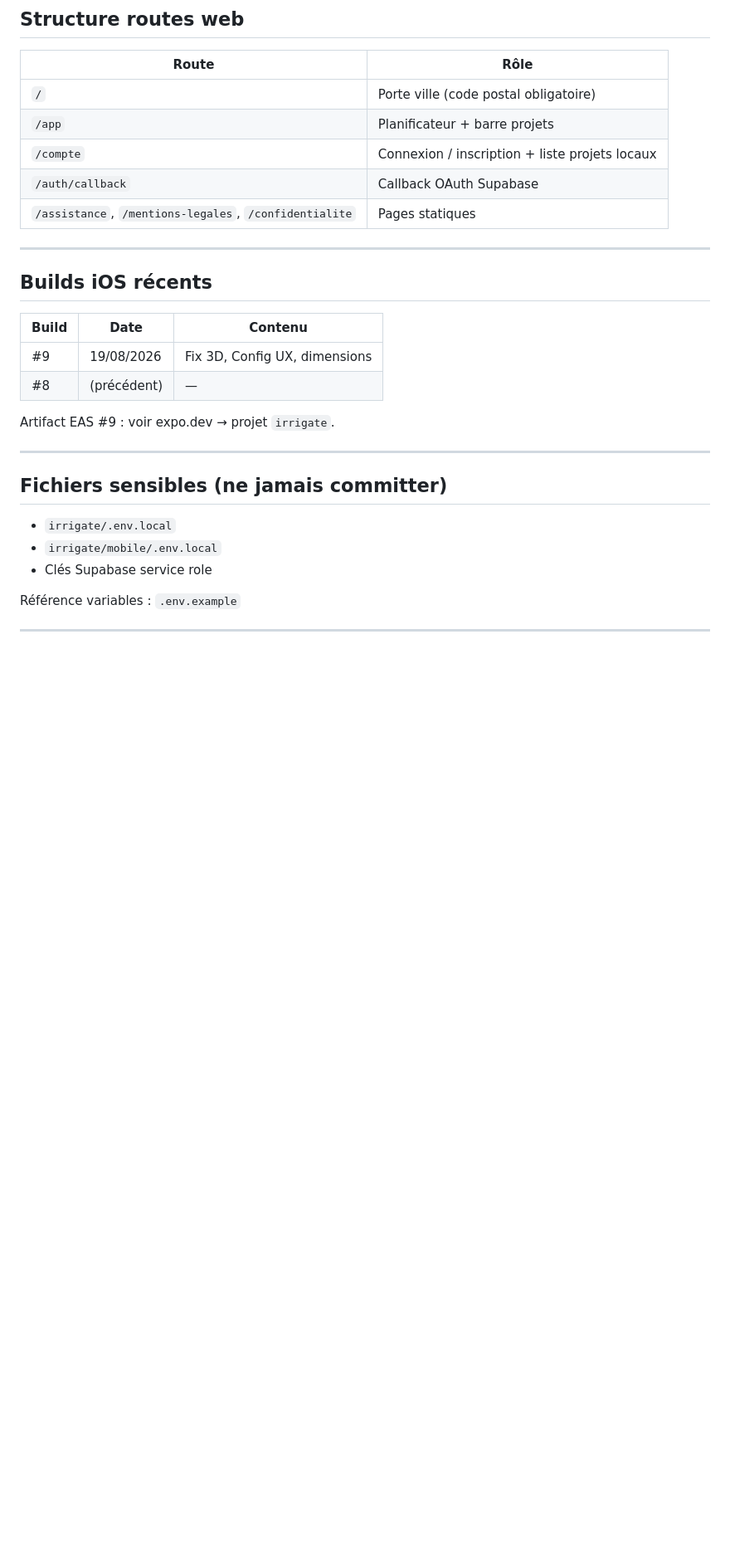
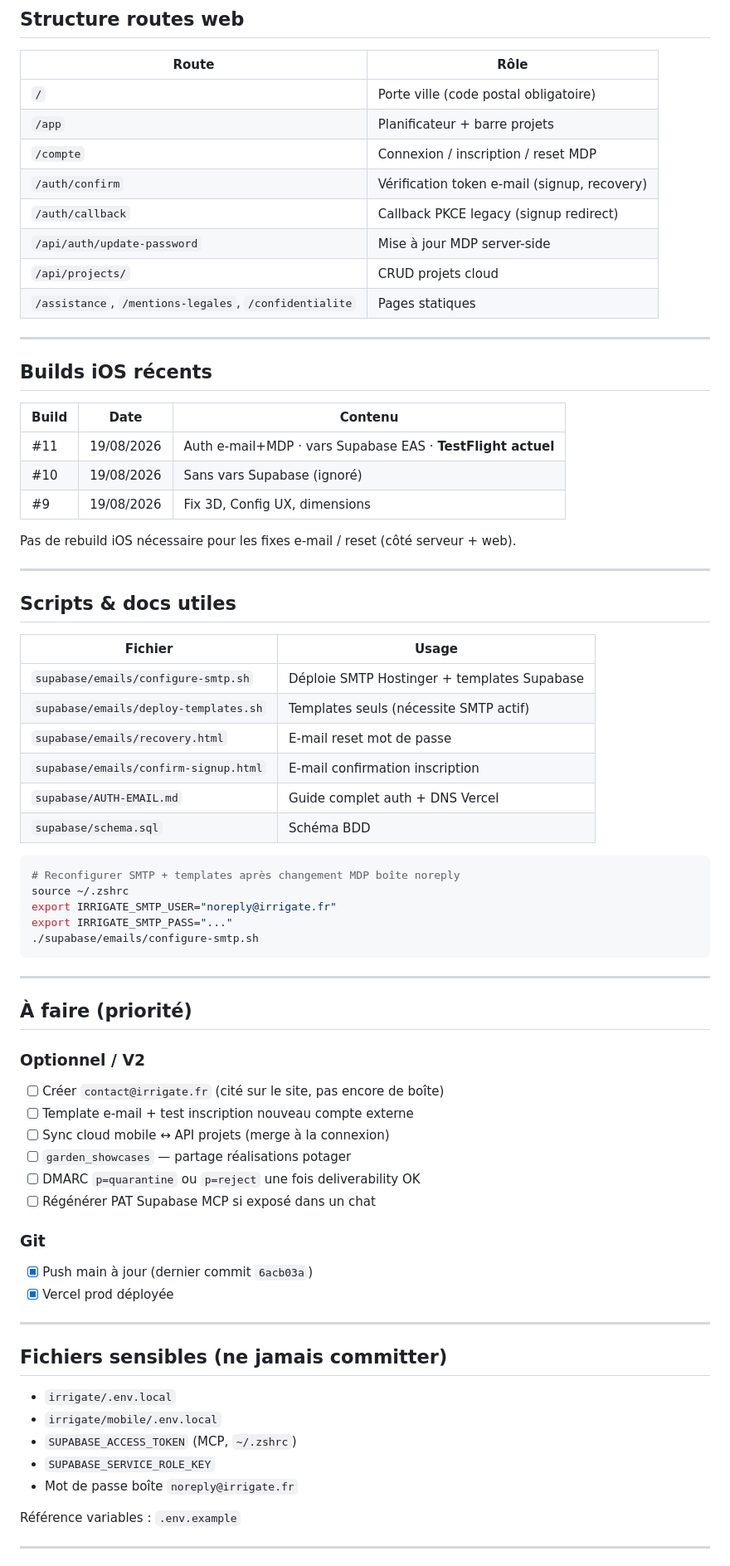
Before and after one commit to comeonzorro/irrigate, a Markdown page: CARNET-DE-ROUTE.md, the part around one of its changes. Shown at 83% size. Rendered like a GitHub page; blank space fills up the shorter version.

````diff
--- a/CARNET-DE-ROUTE.md
+++ b/CARNET-DE-ROUTE.md
@@ -118,8 +144,11 @@ Utilise le MCP supabase-irrigate pour vérifier les tables et la config auth.
 |-------|------|
 | `/` | Porte ville (code postal obligatoire) |
 | `/app` | Planificateur + barre projets |
-| `/compte` | Connexion / inscription + liste projets locaux |
-| `/auth/callback` | Callback OAuth Supabase |
+| `/compte` | Connexion / inscription / reset MDP |
+| `/auth/confirm` | Vérification token e-mail (signup, recovery) |
+| `/auth/callback` | Callback PKCE legacy (signup redirect) |
+| `/api/auth/update-password` | Mise à jour MDP server-side |
+| `/api/projects/` | CRUD projets cloud |
 | `/assistance`, `/mentions-legales`, `/confidentialite` | Pages statiques |
 
 ---
@@ -128,10 +157,50 @@ Utilise le MCP supabase-irrigate pour vérifier les tables et la config auth.
 
 | Build | Date | Contenu |
 |-------|------|---------|
+| #11 | 19/08/2026 | Auth e-mail+MDP · vars Supabase EAS · **TestFlight actuel** |
+| #10 | 19/08/2026 | Sans vars Supabase (ignoré) |
 | #9 | 19/08/2026 | Fix 3D, Config UX, dimensions |
-| #8 | (précédent) | — |
 
-Artifact EAS #9 : voir expo.dev → projet `irrigate`.
+Pas de rebuild iOS nécessaire pour les fixes e-mail / reset (côté serveur + web).
+
+---
+
+## Scripts & docs utiles
+
+| Fichier | Usage |
+|---------|--------|
+| `supabase/emails/configure-smtp.sh` | Déploie SMTP Hostinger + templates Supabase |
+| `supabase/emails/deploy-templates.sh` | Templates seuls (nécessite SMTP actif) |
+| `supabase/emails/recovery.html` | E-mail reset mot de passe |
+| `supabase/emails/confirm-signup.html` | E-mail confirmation inscription |
+| `supabase/AUTH-EMAIL.md` | Guide complet auth + DNS Vercel |
+| `supabase/schema.sql` | Schéma BDD |
+
+```bash
+# Reconfigurer SMTP + templates après changement MDP boîte noreply
+source ~/.zshrc
+export IRRIGATE_SMTP_USER="noreply@irrigate.fr"
+export IRRIGATE_SMTP_PASS="..."
+./supabase/emails/configure-smtp.sh
+```
+
+---
+
+## À faire (priorité)
+
+### Optionnel / V2
+
+- [ ] Créer `contact@irrigate.fr` (cité sur le site, pas encore de boîte)
+- [ ] Template e-mail + test inscription nouveau compte externe
+- [ ] Sync cloud mobile ↔ API projets (merge à la connexion)
+- [ ] `garden_showcases` — partage réalisations potager
+- [ ] DMARC `p=quarantine` ou `p=reject` une fois deliverability OK
+- [ ] Régénérer PAT Supabase MCP si exposé dans un chat
+
+### Git
+
+- [x] Push main à jour (dernier commit `6acb03a`)
+- [x] Vercel prod déployée
 
 ---
 
@@ -139,7 +208,9 @@ Artifact EAS #9 : voir expo.dev → projet `irrigate`.
 
 - `irrigate/.env.local`
 - `irrigate/mobile/.env.local`
-- Clés Supabase service role
+- `SUPABASE_ACCESS_TOKEN` (MCP, `~/.zshrc`)
+- `SUPABASE_SERVICE_ROLE_KEY`
+- Mot de passe boîte `noreply@irrigate.fr`
 
 Référence variables : `.env.example`
 
````
Also changed, not shown: other parts of CARNET-DE-ROUTE.md (+125 -75 lines).
